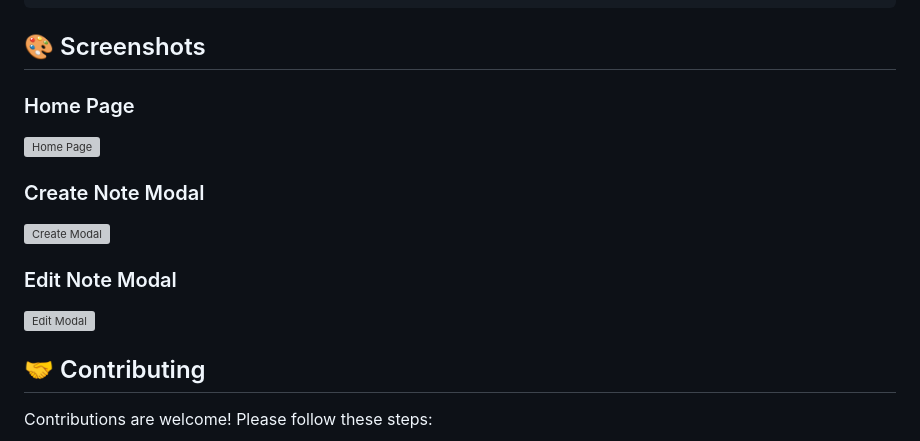
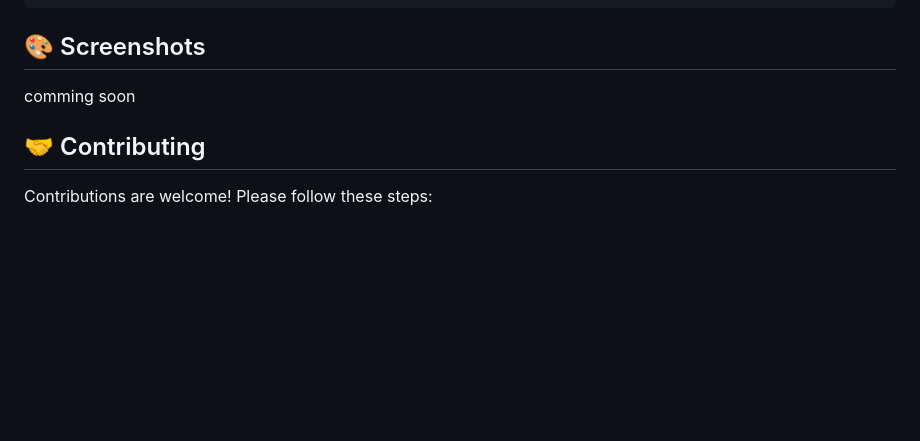
Before and after one commit to Bencruz6/Note_Taker, a Markdown page: README.md, the part around the change. GitHub-like rendering; blank space fills up the shorter version; grey boxes are pictures that could not be loaded.

Commit message:
updated the links in the readme the screenshort link, set them to comming soon as coun't configure proper screen shorts

```diff
--- a/README.md
+++ b/README.md
@@ -175,15 +175,16 @@ note-taker/
 
 ## 🎨 Screenshots
 
-### Home Page
+<!-- ### Home Page
 ![Home Page](https://via.placeholder.com/600x400?text=Home+Page)
 
 ### Create Note Modal
 ![Create Modal](https://via.placeholder.com/600x400?text=Create+Note)
 
 ### Edit Note Modal
-![Edit Modal](https://via.placeholder.com/600x400?text=Edit+Note)
+![Edit Modal](https://via.placeholder.com/600x400?text=Edit+Note) -->
 
+comming soon
 ## 🤝 Contributing
 
 Contributions are welcome! Please follow these steps:
```
